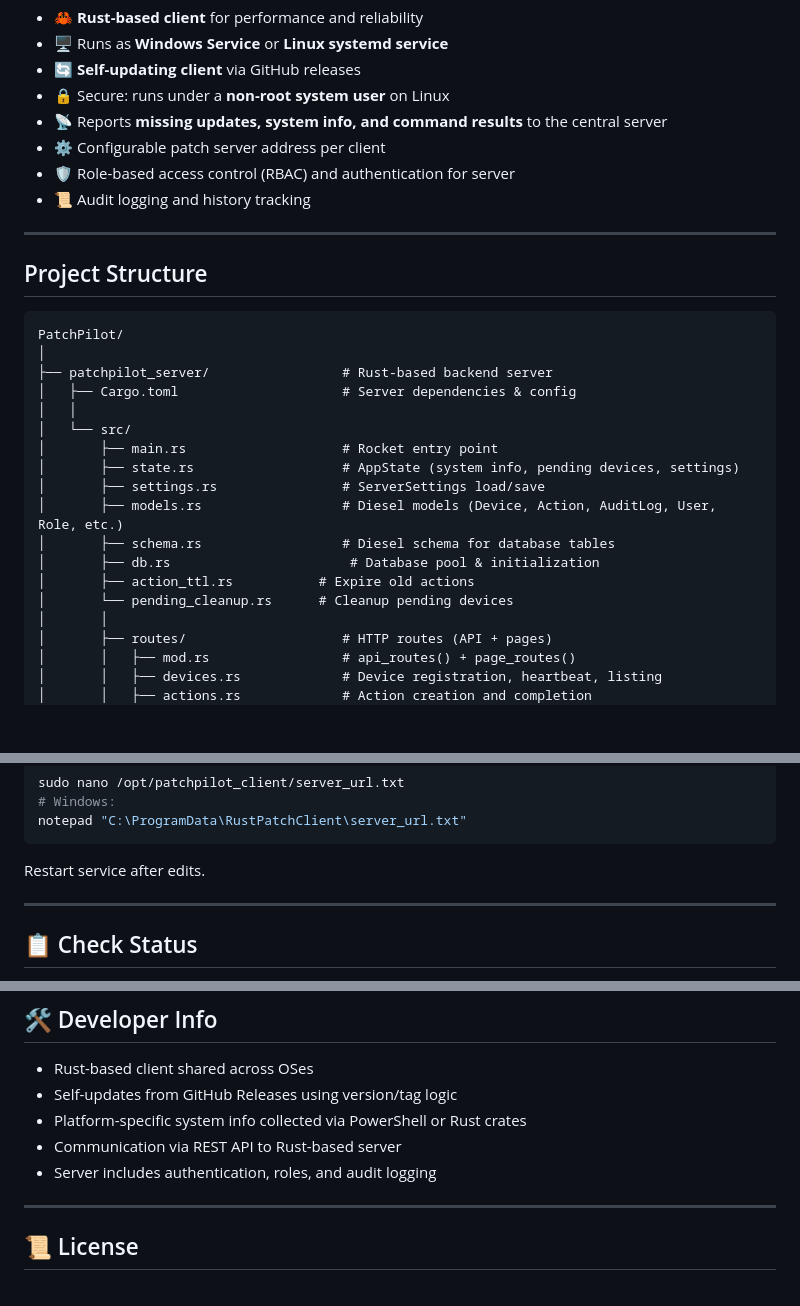
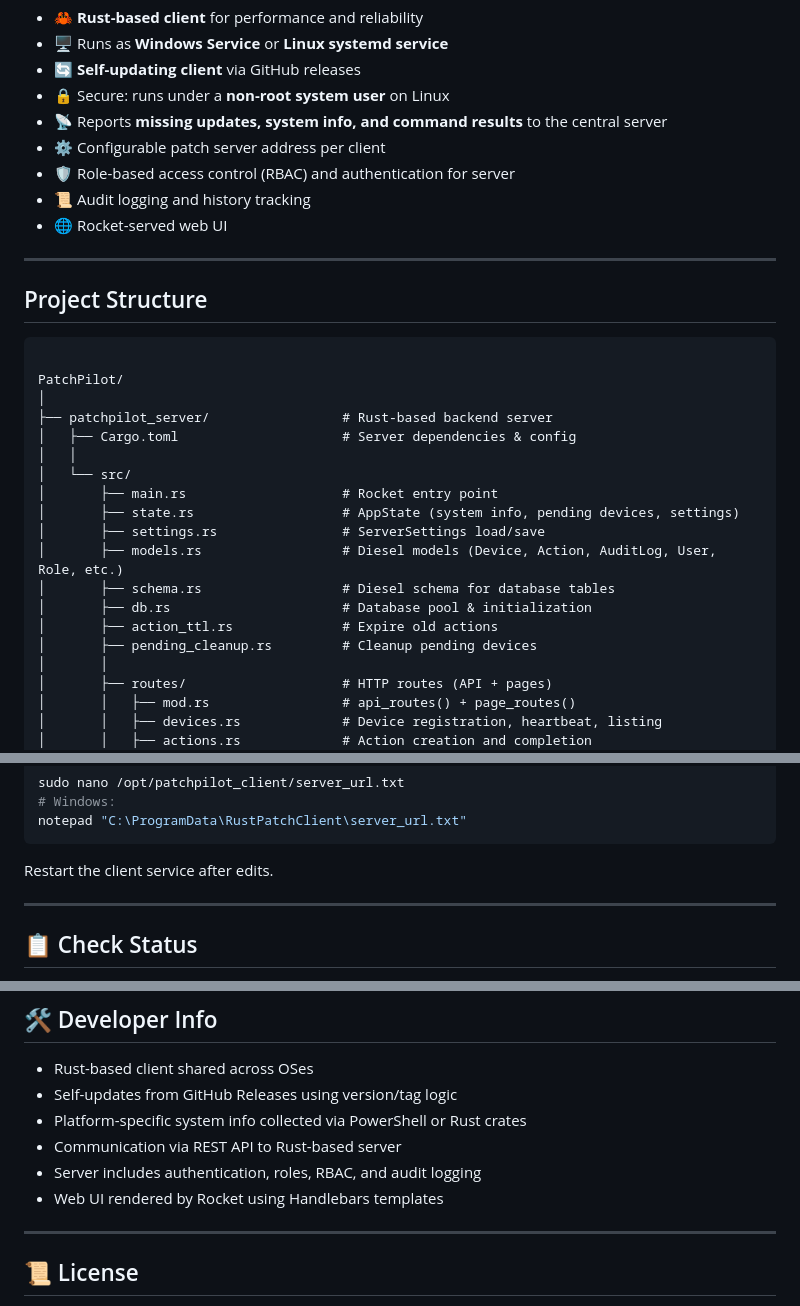
Before and after one commit to gitarman94/PatchPilot, a Markdown page: README.md, 3 parts joined by grey strips. Rendered like a GitHub page; blank space fills up the shorter version.

````diff
--- a/README.md
+++ b/README.md
@@ -16,12 +16,14 @@ PatchPilot is a **cross-platform patch management client** designed to monitor,
 * ⚙️ Configurable patch server address per client
 * 🛡 Role-based access control (RBAC) and authentication for server
 * 📜 Audit logging and history tracking
+* 🌐 Rocket-served web UI
 
 ---
 
 ## Project Structure
 
 ```
+
 PatchPilot/
 │
 ├── patchpilot_server/                 # Rust-based backend server
@@ -33,9 +35,9 @@ PatchPilot/
 │       ├── settings.rs                # ServerSettings load/save
 │       ├── models.rs                  # Diesel models (Device, Action, AuditLog, User, Role, etc.)
 │       ├── schema.rs                  # Diesel schema for database tables
-│       ├── db.rs                       # Database pool & initialization
-│       ├── action_ttl.rs           # Expire old actions
-│       └── pending_cleanup.rs      # Cleanup pending devices
+│       ├── db.rs                      # Database pool & initialization
+│       ├── action_ttl.rs              # Expire old actions
+│       ├── pending_cleanup.rs         # Cleanup pending devices
 │       │
 │       ├── routes/                    # HTTP routes (API + pages)
 │       │   ├── mod.rs                 # api_routes() + page_routes()
@@ -184,7 +221,7 @@ sudo nano /opt/patchpilot_client/server_url.txt
 notepad "C:\ProgramData\RustPatchClient\server_url.txt"
 ```
 
-Restart service after edits.
+Restart the client service after edits.
 
 ---
 
@@ -211,7 +248,8 @@ Get-Service RustPatchClientService
 * Self-updates from GitHub Releases using version/tag logic
 * Platform-specific system info collected via PowerShell or Rust crates
 * Communication via REST API to Rust-based server
-* Server includes authentication, roles, and audit logging
+* Server includes authentication, roles, RBAC, and audit logging
+* Web UI rendered by Rocket using Handlebars templates
 
 ---
 
````
Also changed, not shown: other parts of README.md (+52 -24 lines).
